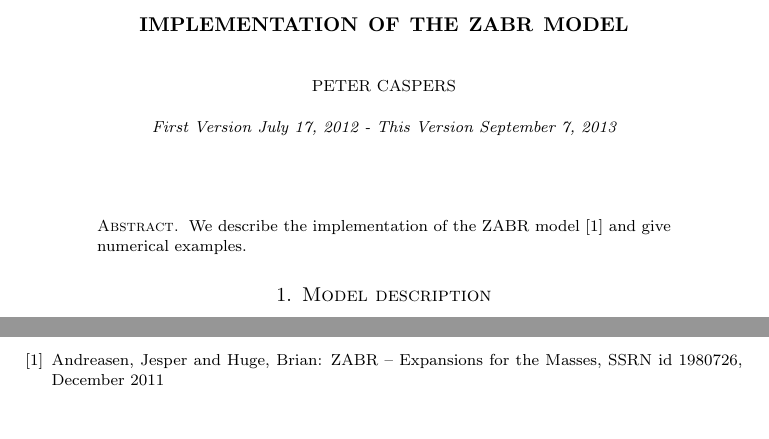
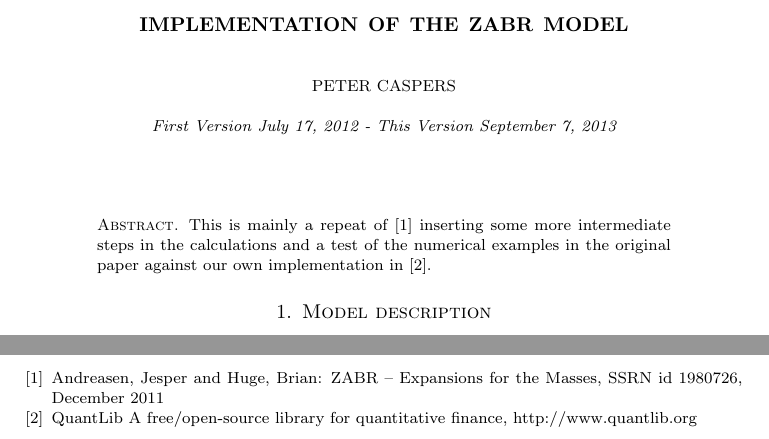
Before and after one commit to svangipu/doc, a LaTeX paper (ZABR/ZABR.tex): two parts of pages 1 and 9 of 9, joined at a grey line, cut so that both start at the same text. Compiled offline with pdfLaTeX.

Commit message:
cosmetics

```diff
--- a/ZABR/ZABR.tex
+++ b/ZABR/ZABR.tex
@@ -79,7 +79,10 @@
 \maketitle
 
 \begin{abstract}
-We describe the implementation of the ZABR model \cite{zabr} and give numerical examples.
+This is mainly a repeat of \cite{zabr} inserting some more intermediate steps in
+the calculations and a test of the numerical examples in the original paper against
+our own implementation
+in \cite{ql}.
 \end{abstract}
 
 \section{Model description}
@@ -604,6 +607,8 @@ Next we use this local vol and \ref{DupirePde} to produce a volatility smile. Th
 
 \bibitem{zabr}Andreasen, Jesper and Huge, Brian: ZABR -- Expansions for the Masses, SSRN id 1980726, December 2011
 
+\bibitem{ql}QuantLib A free/open-source library for quantitative finance, http://www.quantlib.org
+
 \end{thebibliography}
 
 \end{document}
```
Also changed, not shown: ZABR/ZABR.pdf, ZABR/ZABR.tex (2 more changed lines).
